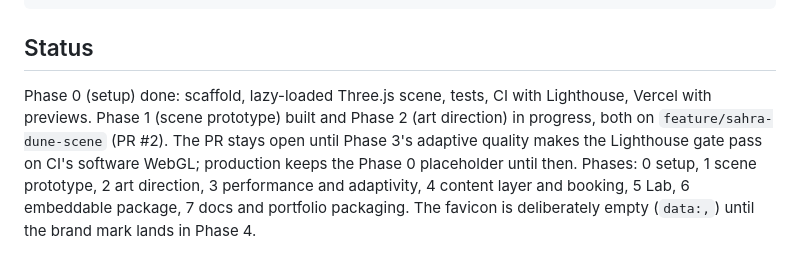
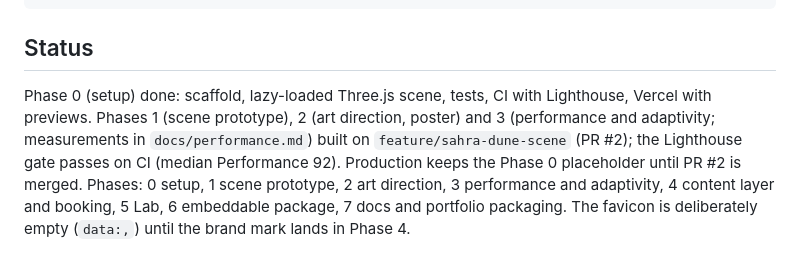
Before and after one commit to MostafaSaafan5517/sahra, a Markdown page: CLAUDE.md, the part around the change. Rendered like a GitHub page.

Commit message:
docs: performance measurements on real devices and in CI

```diff
--- a/CLAUDE.md
+++ b/CLAUDE.md
@@ -182,4 +182,4 @@ tsconfig.node.json   config files, e2e/ and scripts/ (Node types, plus DOM for c
 
 ## Status
 
-Phase 0 (setup) done: scaffold, lazy-loaded Three.js scene, tests, CI with Lighthouse, Vercel with previews. Phase 1 (scene prototype) built and Phase 2 (art direction) in progress, both on `feature/sahra-dune-scene` (PR #2). The PR stays open until Phase 3's adaptive quality makes the Lighthouse gate pass on CI's software WebGL; production keeps the Phase 0 placeholder until then. Phases: 0 setup, 1 scene prototype, 2 art direction, 3 performance and adaptivity, 4 content layer and booking, 5 Lab, 6 embeddable package, 7 docs and portfolio packaging. The favicon is deliberately empty (`data:,`) until the brand mark lands in Phase 4.
+Phase 0 (setup) done: scaffold, lazy-loaded Three.js scene, tests, CI with Lighthouse, Vercel with previews. Phases 1 (scene prototype), 2 (art direction, poster) and 3 (performance and adaptivity; measurements in `docs/performance.md`) built on `feature/sahra-dune-scene` (PR #2); the Lighthouse gate passes on CI (median Performance 92). Production keeps the Phase 0 placeholder until PR #2 is merged. Phases: 0 setup, 1 scene prototype, 2 art direction, 3 performance and adaptivity, 4 content layer and booking, 5 Lab, 6 embeddable package, 7 docs and portfolio packaging. The favicon is deliberately empty (`data:,`) until the brand mark lands in Phase 4.
```
Also changed, not shown: docs/performance.md (added, +48 -0 lines).
